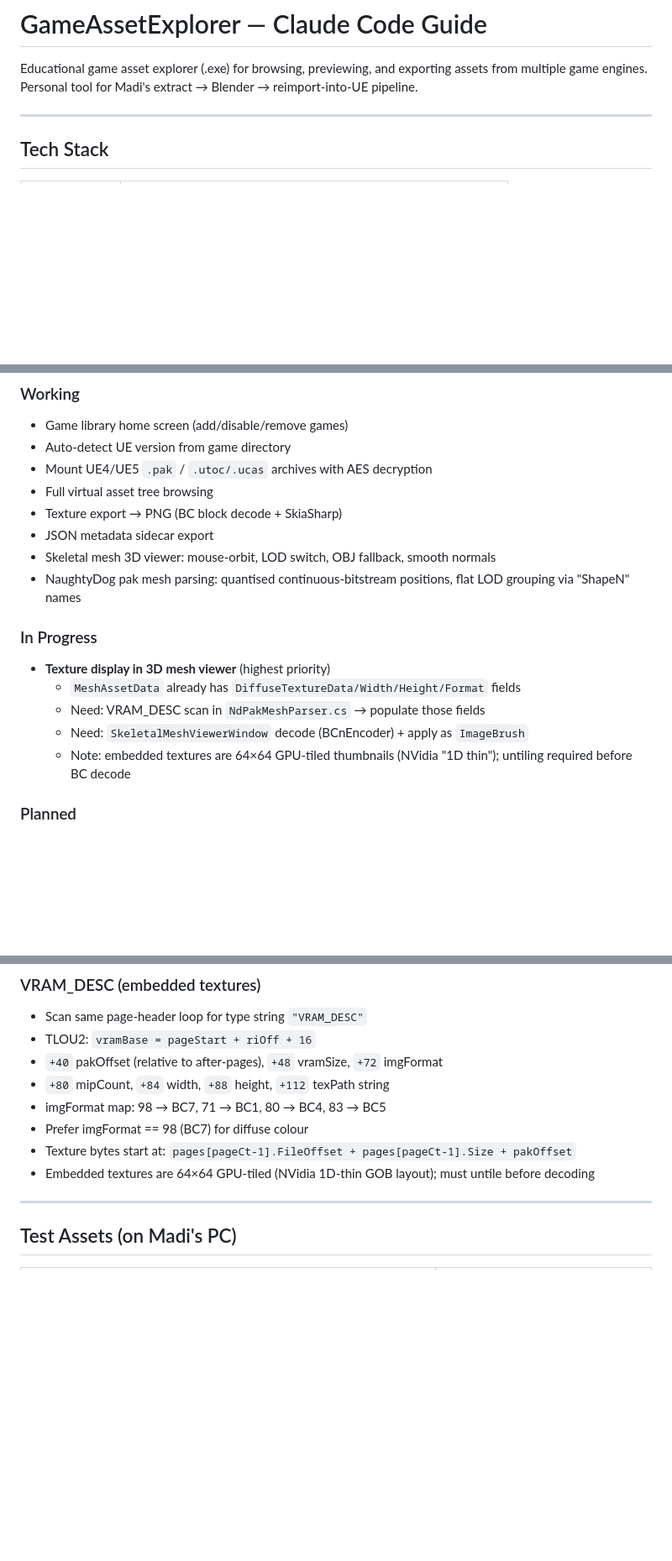
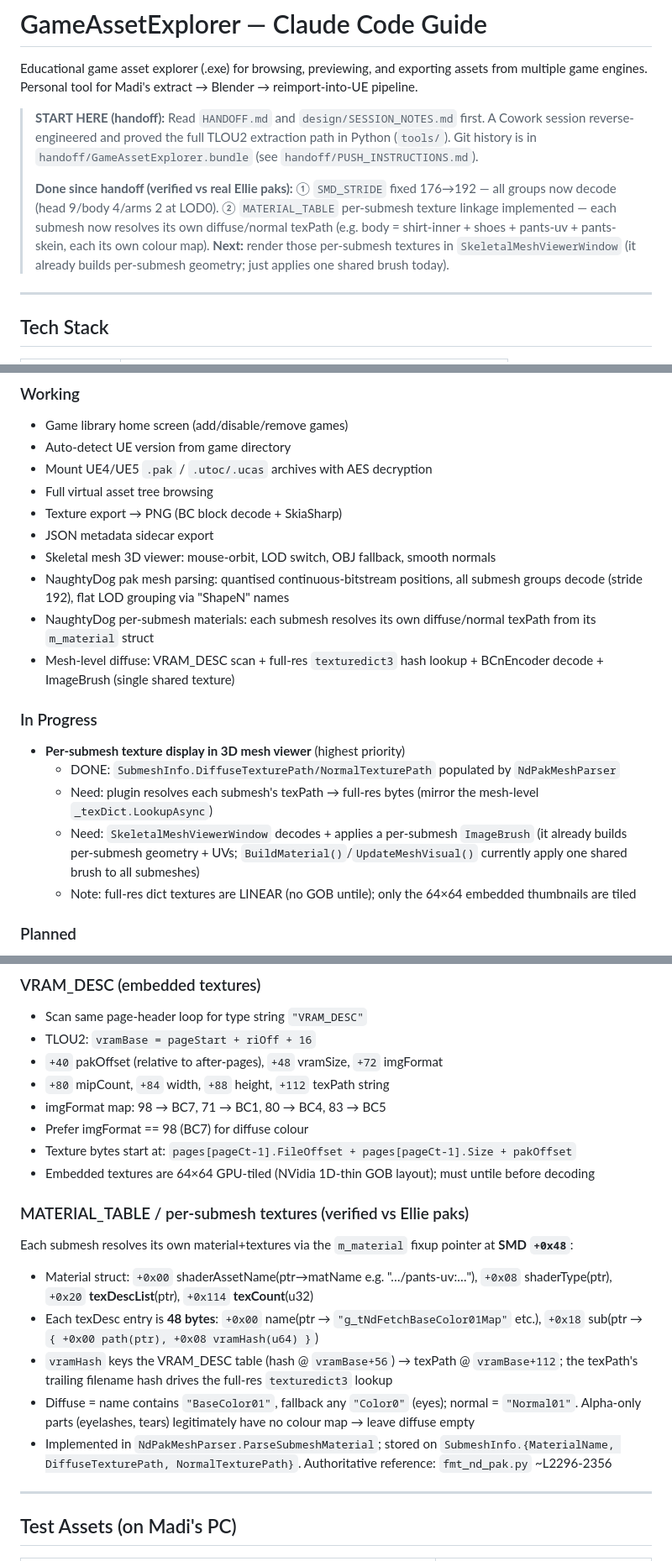
Before and after one commit to mgarman555/Animus, a Markdown page: CLAUDE.md, 3 parts joined by grey strips. Shown at 84% size. Rendered like a GitHub page; blank space fills up the shorter version.

Commit message:
docs: record stride fix, MATERIAL_TABLE layout, and updated status in CLAUDE.md
Co-Authored-By: Claude Opus 4.8 <noreply@anthropic.com>

```diff
--- a/CLAUDE.md
+++ b/CLAUDE.md
@@ -1,6 +1,16 @@
 # GameAssetExplorer — Claude Code Guide
 
 Educational game asset explorer (.exe) for browsing, previewing, and exporting assets from multiple game engines. Personal tool for Madi's extract → Blender → reimport-into-UE pipeline.
+
+> **START HERE (handoff):** Read `HANDOFF.md` and `design/SESSION_NOTES.md` first. A Cowork session
+> reverse-engineered and proved the full TLOU2 extraction path in Python (`tools/`).
+> Git history is in `handoff/GameAssetExplorer.bundle` (see `handoff/PUSH_INSTRUCTIONS.md`).
+>
+> **Done since handoff (verified vs real Ellie paks):** ① `SMD_STRIDE` fixed 176→192 — all groups now
+> decode (head 9/body 4/arms 2 at LOD0). ② `MATERIAL_TABLE` per-submesh texture linkage implemented —
+> each submesh now resolves its own diffuse/normal texPath (e.g. body = shirt-inner + shoes + pants-uv +
+> pants-skein, each its own colour map). **Next:** render those per-submesh textures in
+> `SkeletalMeshViewerWindow` (it already builds per-submesh geometry; just applies one shared brush today).
 
 ---
 
@@ -71,14 +81,17 @@ src/
 - Texture export → PNG (BC block decode + SkiaSharp)
 - JSON metadata sidecar export
 - Skeletal mesh 3D viewer: mouse-orbit, LOD switch, OBJ fallback, smooth normals
-- NaughtyDog pak mesh parsing: quantised continuous-bitstream positions, flat LOD grouping via "ShapeN" names
+- NaughtyDog pak mesh parsing: quantised continuous-bitstream positions, all submesh groups decode (stride 192), flat LOD grouping via "ShapeN" names
+- NaughtyDog per-submesh materials: each submesh resolves its own diffuse/normal texPath from its `m_material` struct
+- Mesh-level diffuse: VRAM_DESC scan + full-res `texturedict3` hash lookup + BCnEncoder decode + ImageBrush (single shared texture)
 
 ### In Progress
-- **Texture display in 3D mesh viewer** (highest priority)
-  - `MeshAssetData` already has `DiffuseTextureData/Width/Height/Format` fields
-  - Need: VRAM_DESC scan in `NdPakMeshParser.cs` → populate those fields
-  - Need: `SkeletalMeshViewerWindow` decode (BCnEncoder) + apply as `ImageBrush`
-  - Note: embedded textures are 64×64 GPU-tiled thumbnails (NVidia "1D thin"); untiling required before BC decode
+- **Per-submesh texture display in 3D mesh viewer** (highest priority)
+  - DONE: `SubmeshInfo.DiffuseTexturePath/NormalTexturePath` populated by `NdPakMeshParser`
+  - Need: plugin resolves each submesh's texPath → full-res bytes (mirror the mesh-level `_texDict.LookupAsync`)
+  - Need: `SkeletalMeshViewerWindow` decodes + applies a per-submesh `ImageBrush` (it already builds per-submesh
+    geometry + UVs; `BuildMaterial()`/`UpdateMeshVisual()` currently apply one shared brush to all submeshes)
+  - Note: full-res dict textures are LINEAR (no GOB untile); only the 64×64 embedded thumbnails are tiled
 
 ### Planned
 - FBX model export (CUE4Parse-Conversion)
@@ -121,6 +135,19 @@ src/
 - Texture bytes start at: `pages[pageCt-1].FileOffset + pages[pageCt-1].Size + pakOffset`
 - Embedded textures are 64×64 GPU-tiled (NVidia 1D-thin GOB layout); must untile before decoding
 
+### MATERIAL_TABLE / per-submesh textures (verified vs Ellie paks)
+Each submesh resolves its own material+textures via the `m_material` fixup pointer at **SMD `+0x48`**:
+- Material struct: `+0x00` shaderAssetName(ptr→matName e.g. "…/pants-uv:…"), `+0x08` shaderType(ptr),
+  `+0x20` **texDescList**(ptr), `+0x114` **texCount**(u32)
+- Each texDesc entry is **48 bytes**: `+0x00` name(ptr → `"g_tNdFetchBaseColor01Map"` etc.),
+  `+0x18` sub(ptr → `{ +0x00 path(ptr), +0x08 vramHash(u64) }`)
+- `vramHash` keys the VRAM_DESC table (hash @ `vramBase+56`) → texPath @ `vramBase+112`; the texPath's
+  trailing filename hash drives the full-res `texturedict3` lookup
+- Diffuse = name contains `"BaseColor01"`, fallback any `"Color0"` (eyes); normal = `"Normal01"`.
+  Alpha-only parts (eyelashes, tears) legitimately have no colour map → leave diffuse empty
+- Implemented in `NdPakMeshParser.ParseSubmeshMaterial`; stored on `SubmeshInfo.{MaterialName,
+  DiffuseTexturePath, NormalTexturePath}`. Authoritative reference: `fmt_nd_pak.py` ~L2296-2356
+
 ---
 
 ## Test Assets (on Madi's PC)
```
Also changed, not shown: other parts of CLAUDE.md (+3 -2 lines).
